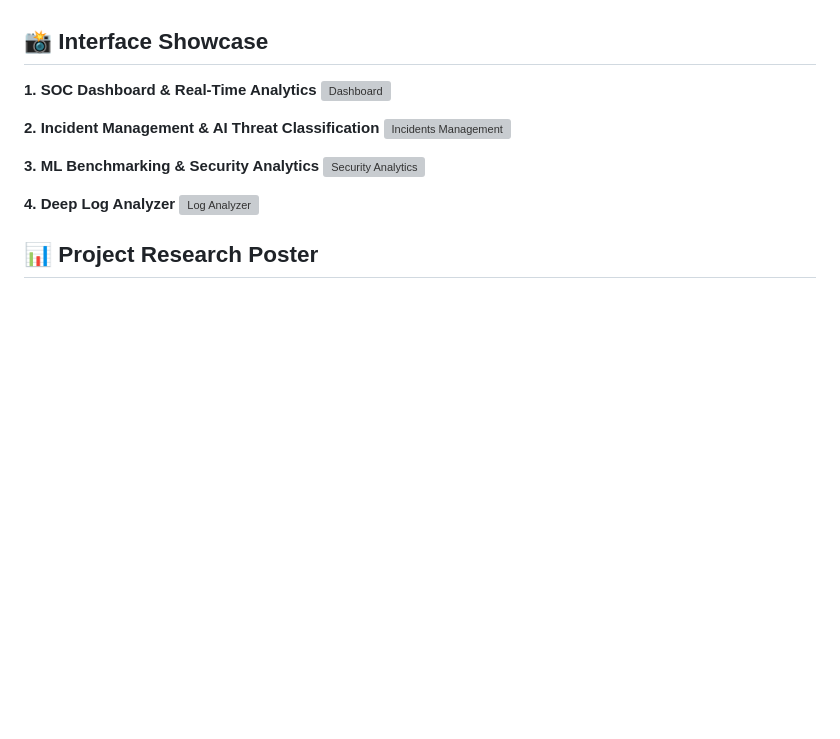
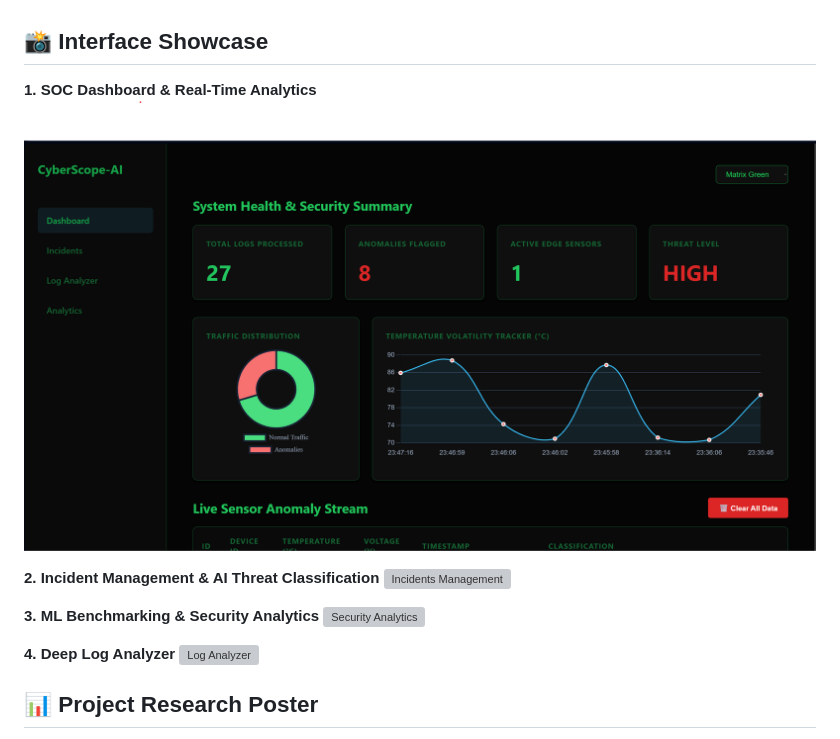
Before and after one commit to Ishant1821/CyberScope-AI, a Markdown page: README.md, the part around the change. Drawn GitHub-style; blank space fills up the shorter version; grey boxes are pictures that could not be loaded.

```diff
--- a/README.md
+++ b/README.md
@@ -5,7 +5,7 @@ CyberScope-AI is a lightweight, machine-learning-powered SIEM platform designed
 ## 📸 Interface Showcase
 
 **1. SOC Dashboard & Real-Time Analytics**
-![Dashboard](assets/Screenshot%202026-08-11%20230752.png)
+![Dashboard](assets/image_2026-08-12_234941328.png)
 
 **2. Incident Management & AI Threat Classification**
 ![Incidents Management](assets/Screenshot%202026-08-11%20230717.png)
```
